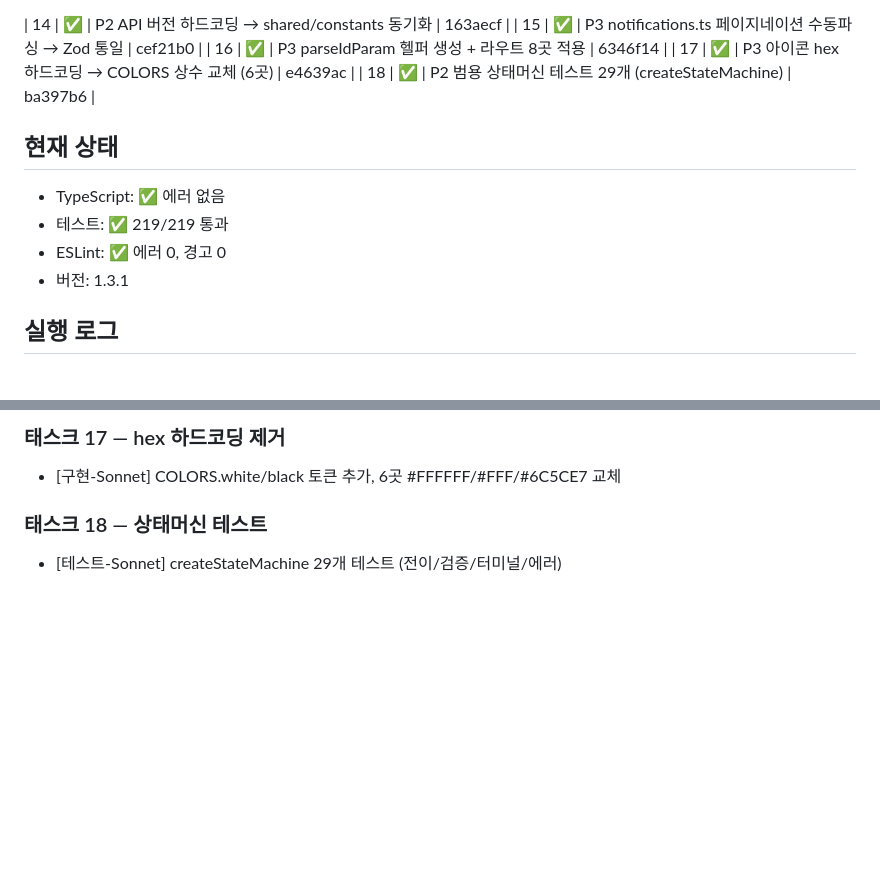
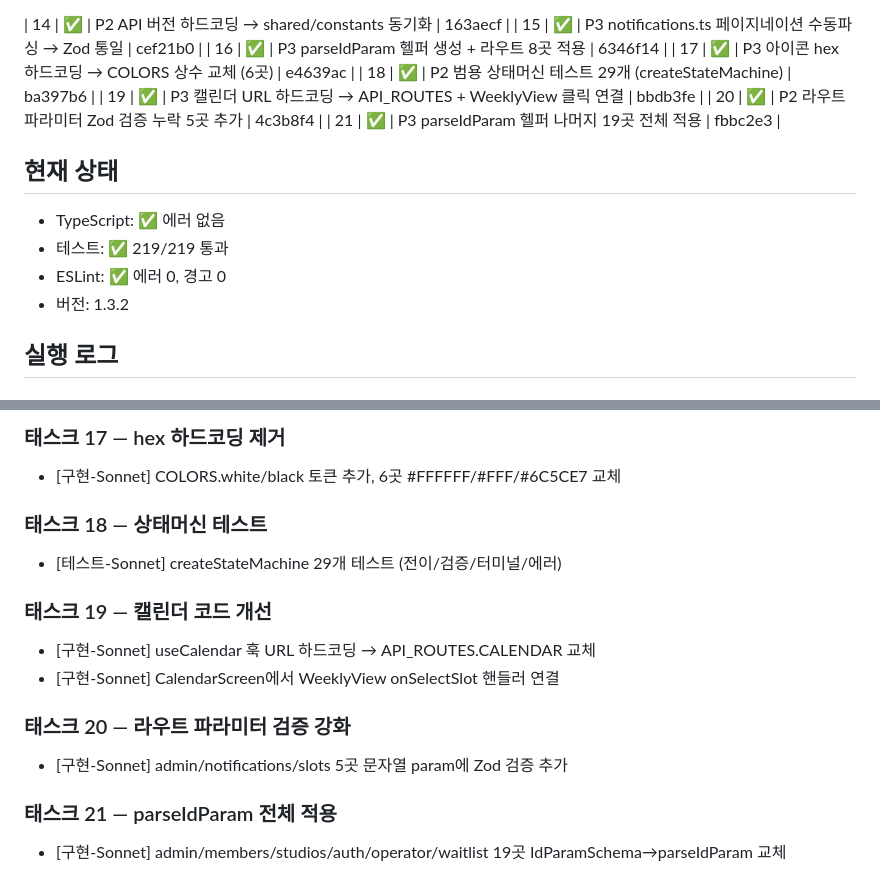
Before and after one commit to yurielk82/StudioGo, a Markdown page: PROGRESS.md, 2 parts joined by grey strips. GitHub-like rendering; blank space fills up the shorter version.

Commit message:
docs: PROGRESS.md 태스크 19-21 기록
Co-Authored-By: Claude Opus 4.6 <noreply@anthropic.com>

```diff
--- a/PROGRESS.md
+++ b/PROGRESS.md
@@ -33,13 +33,16 @@
 | 16 | ✅ | P3 parseIdParam 헬퍼 생성 + 라우트 8곳 적용 | 6346f14 |
 | 17 | ✅ | P3 아이콘 hex 하드코딩 → COLORS 상수 교체 (6곳) | e4639ac |
 | 18 | ✅ | P2 범용 상태머신 테스트 29개 (createStateMachine) | ba397b6 |
+| 19 | ✅ | P3 캘린더 URL 하드코딩 → API_ROUTES + WeeklyView 클릭 연결 | bbdb3fe |
+| 20 | ✅ | P2 라우트 파라미터 Zod 검증 누락 5곳 추가 | 4c3b8f4 |
+| 21 | ✅ | P3 parseIdParam 헬퍼 나머지 19곳 전체 적용 | fbbc2e3 |
 
 ## 현재 상태
 
 - TypeScript: ✅ 에러 없음
 - 테스트: ✅ 219/219 통과
 - ESLint: ✅ 에러 0, 경고 0
-- 버전: 1.3.1
+- 버전: 1.3.2
 
 ## 실행 로그
 
@@ -78,3 +81,16 @@
 ### 태스크 18 — 상태머신 테스트
 
 - [테스트-Sonnet] createStateMachine 29개 테스트 (전이/검증/터미널/에러)
+
+### 태스크 19 — 캘린더 코드 개선
+
+- [구현-Sonnet] useCalendar 훅 URL 하드코딩 → API_ROUTES.CALENDAR 교체
+- [구현-Sonnet] CalendarScreen에서 WeeklyView onSelectSlot 핸들러 연결
+
+### 태스크 20 — 라우트 파라미터 검증 강화
+
+- [구현-Sonnet] admin/notifications/slots 5곳 문자열 param에 Zod 검증 추가
+
+### 태스크 21 — parseIdParam 전체 적용
+
+- [구현-Sonnet] admin/members/studios/auth/operator/waitlist 19곳 IdParamSchema→parseIdParam 교체
```
